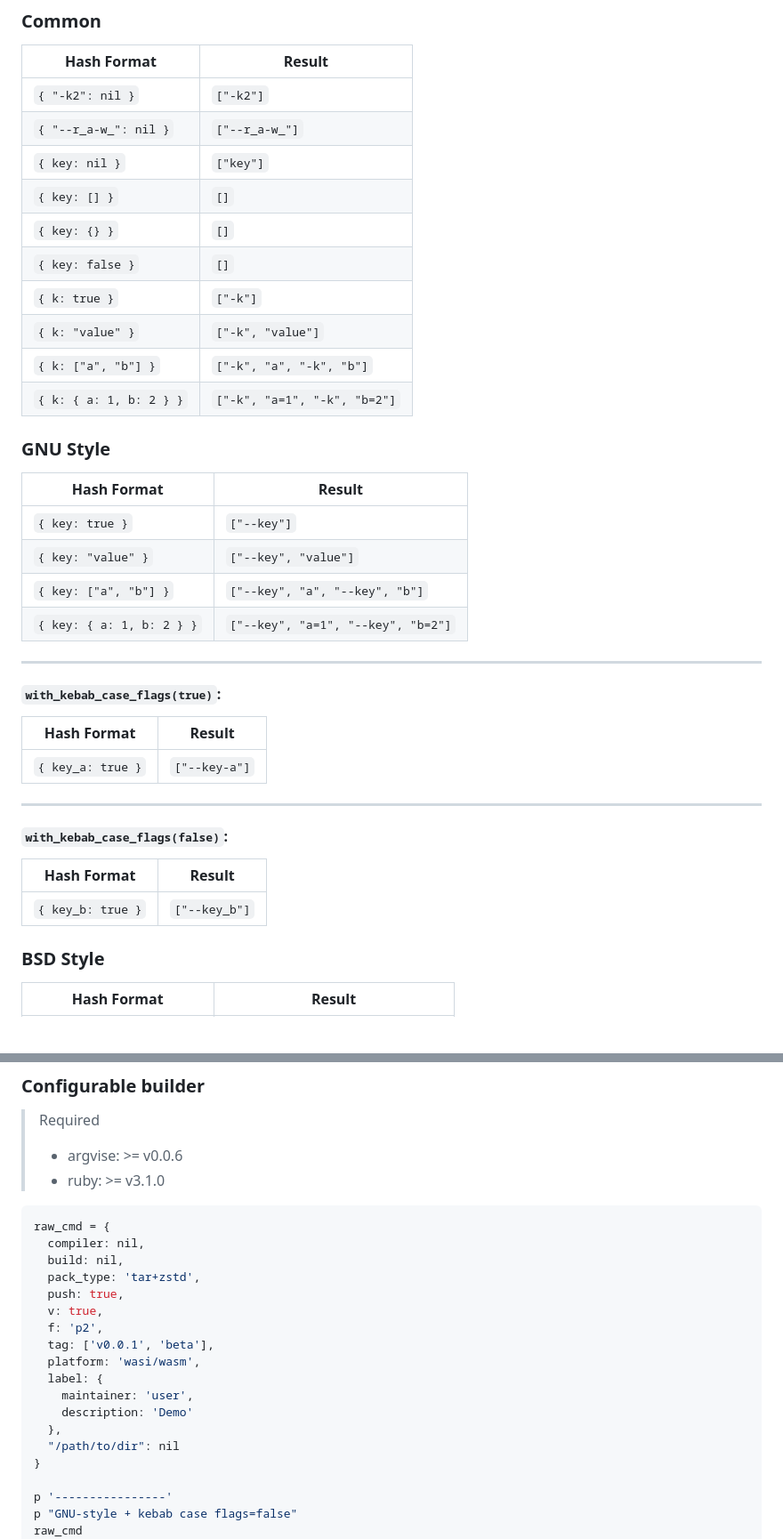
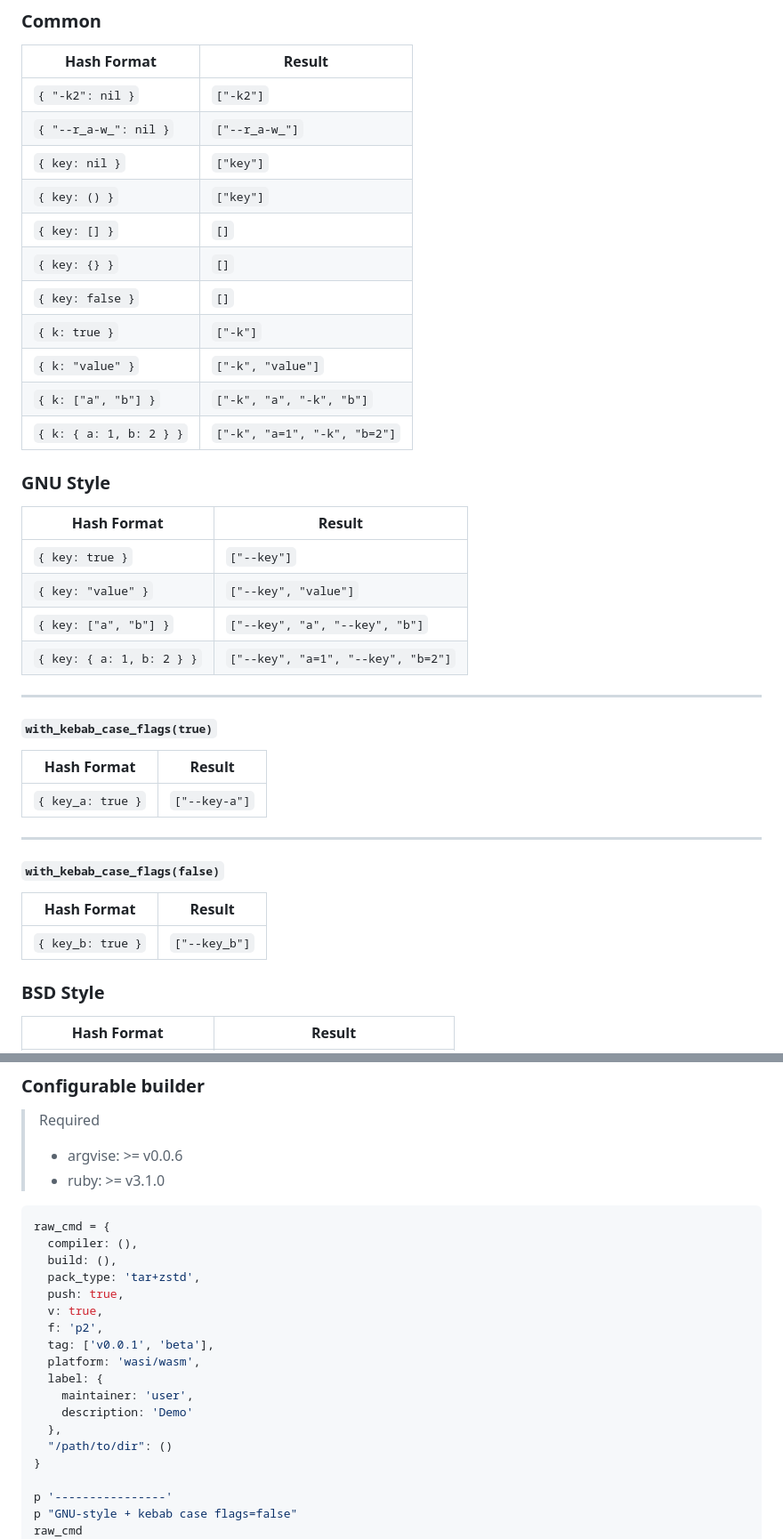
Before and after one commit to 2moe/argvise-gem, a Markdown page: docs/Readme.md, 2 parts joined by grey strips. Shown at 89% size. Rendered like a GitHub page; blank space fills up the shorter version.

Commit message:
docs(readme): `{ key: () }` == `{ key: nil }`

````diff
--- a/docs/Readme.md
+++ b/docs/Readme.md
@@ -81,6 +81,7 @@ gem install argvise
 | `{ "-k2": nil }`        | `["-k2"]`                    |
 | `{ "--r_a-w_": nil }`   | `["--r_a-w_"]`               |
 | `{ key: nil }`          | `["key"]`                    |
+| `{ key: () }`           | `["key"]`                    |
 | `{ key: [] }`           | `[]`                         |
 | `{ key: {} }`           | `[]`                         |
 | `{ key: false }`        | `[]`                         |
@@ -88,7 +89,6 @@ gem install argvise
 | `{ k: "value" }`        | `["-k", "value"]`            |
 | `{ k: ["a", "b"] }`     | `["-k", "a", "-k", "b"]`     |
 | `{ k: { a: 1, b: 2 } }` | `["-k", "a=1", "-k", "b=2"]` |
-
 
 ### GNU Style
 
@@ -101,7 +101,7 @@ gem install argvise
 
 ---
 
-#### `with_kebab_case_flags(true)`:
+#### `with_kebab_case_flags(true)`
 
 | Hash Format       | Result        |
 | ----------------- | ------------- |
@@ -109,12 +109,11 @@ gem install argvise
 
 ---
 
-#### `with_kebab_case_flags(false)`:
+#### `with_kebab_case_flags(false)`
 
 | Hash Format       | Result        |
 | ----------------- | ------------- |
 | `{ key_b: true }` | `["--key_b"]` |
-
 
 ### BSD Style
 
@@ -191,13 +191,14 @@ Argvise.build(raw_cmd_hash)
 ### Configurable builder
 
 > Required
->   - argvise: >= v0.0.6
->   - ruby: >= v3.1.0
+>
+> - argvise: >= v0.0.6
+> - ruby: >= v3.1.0
 
 ```ruby
 raw_cmd = {
-  compiler: nil,
-  build: nil,
+  compiler: (),
+  build: (),
   pack_type: 'tar+zstd',
   push: true,
   v: true,
@@ -208,7 +209,7 @@ raw_cmd = {
     maintainer: 'user',
     description: 'Demo'
   },
-  "/path/to/dir": nil
+  "/path/to/dir": ()
 }
 
 p '----------------'
````
Also changed, not shown: other parts of docs/Readme.md (+8 -7 lines).
